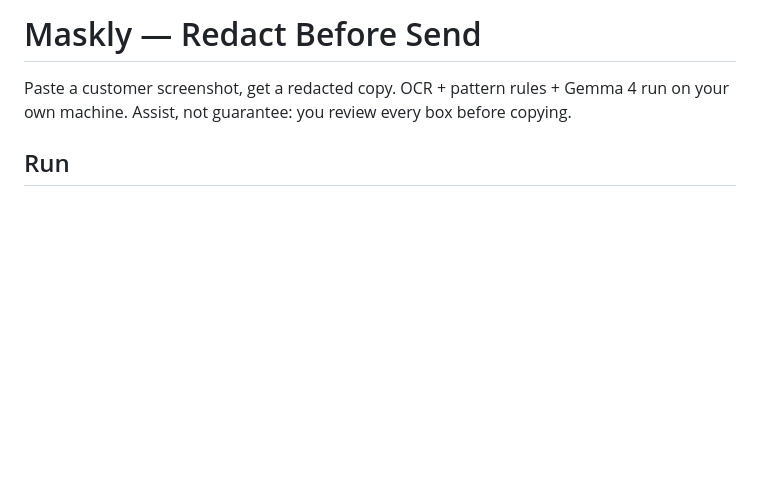
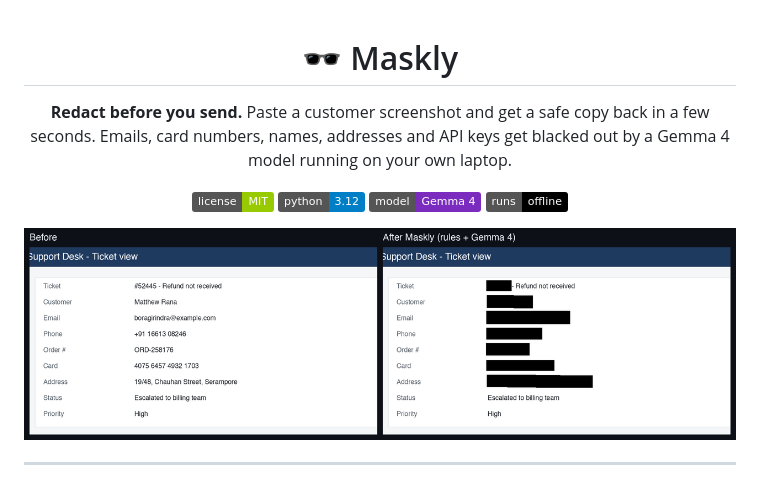
Before and after one commit to OmkarKirpan/maskly, a Markdown page: README.md, the part around the change printed below. GitHub-like rendering; pictures changed too: docs/before-after.png (added); badges without logos; blank space fills up the shorter version.

```diff
--- a/README.md
+++ b/README.md
@@ -1,6 +1,18 @@
-# Maskly — Redact Before Send
+<div align="center">
 
-Paste a customer screenshot, get a redacted copy. OCR + pattern rules + Gemma 4 run on your own machine.
-Assist, not guarantee: you review every box before copying.
+# 🕶️ Maskly
 
-## Run
+**Redact before you send.**
+Paste a customer screenshot and get a safe copy back in a few seconds. Emails, card numbers, names, addresses and API keys get blacked out by a Gemma 4 model running on your own laptop.
+
+![License: MIT](https://img.shields.io/badge/license-MIT-green)
+![Python 3.12](https://img.shields.io/badge/python-3.12-blue)
+![Gemma 4](https://img.shields.io/badge/model-Gemma%204-7b2cbf)
+![Runs offline](https://img.shields.io/badge/runs-offline-black)
+
+<img src="docs/before-after.png" alt="A support ticket screenshot before and after Maskly: name, email, phone, order ID, card and address are covered by solid black boxes" width="100%">
+
+</div>
+
+---
+
```
Also changed, not shown: other parts of README.md (+120 -15 lines), docs/results.png (added).
